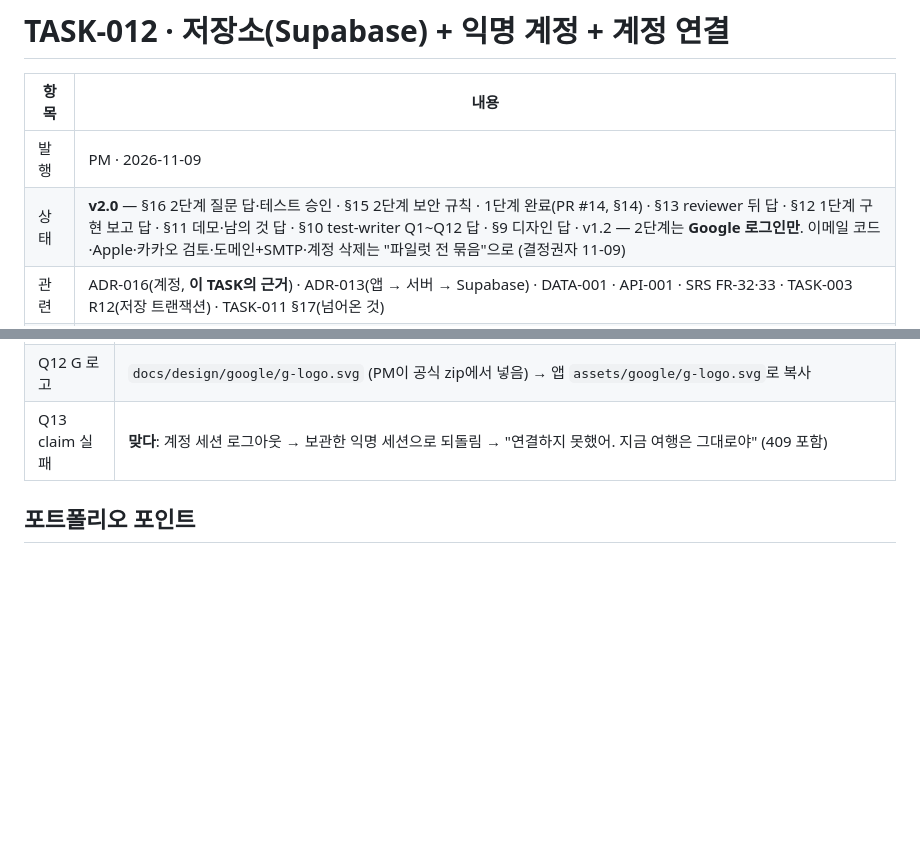
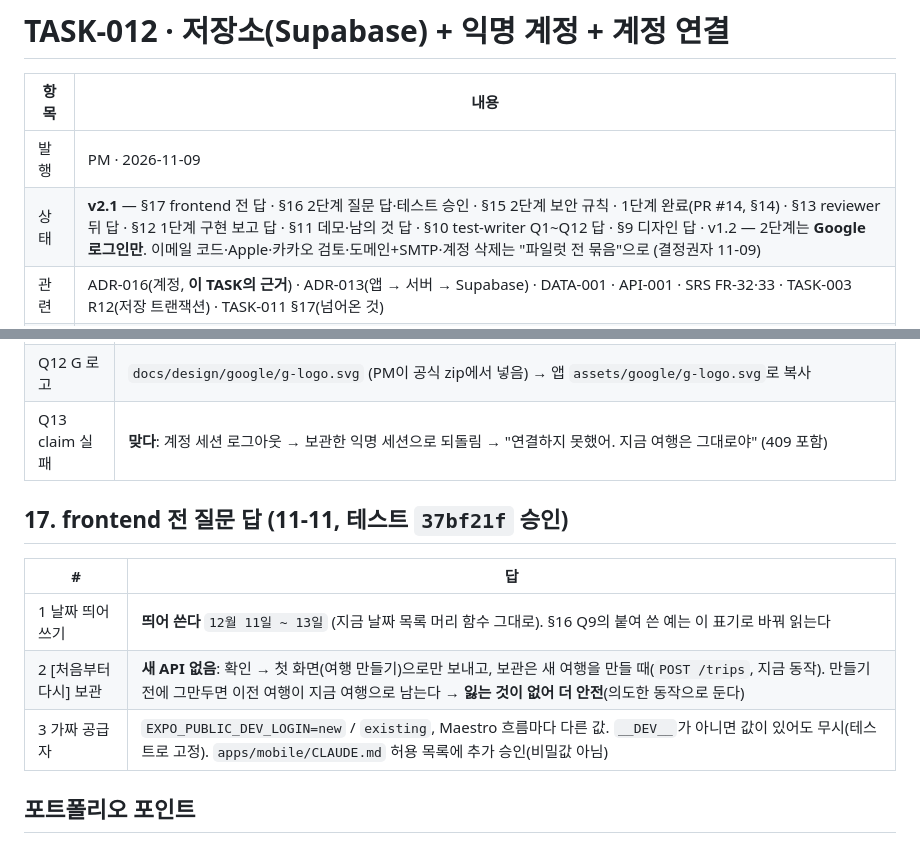
Before and after one commit to csh0616/TripFriends, a Markdown page: docs/tasks/TASK-012_Storage-and-Account.md, 2 parts joined by grey strips. Drawn GitHub-style; blank space fills up the shorter version.

Commit message:
docs: TASK-012 §17 (PM)
Co-Authored-By: Claude Opus 5.5 <noreply@anthropic.com>

```diff
--- a/docs/tasks/TASK-012_Storage-and-Account.md
+++ b/docs/tasks/TASK-012_Storage-and-Account.md
@@ -3,7 +3,7 @@
 | 항목 | 내용 |
 |---|---|
 | 발행 | PM · 2026-11-09 |
-| 상태 | **v2.0** — §16 2단계 질문 답·테스트 승인 · §15 2단계 보안 규칙 ·  1단계 완료(PR #14, §14) · §13 reviewer 뒤 답 · §12 1단계 구현 보고 답 · §11 데모·남의 것 답 · §10 test-writer Q1~Q12 답 · §9 디자인 답 · v1.2 — 2단계는 **Google 로그인만**. 이메일 코드·Apple·카카오 검토·도메인+SMTP·계정 삭제는 "파일럿 전 묶음"으로 (결정권자 11-09) |
+| 상태 | **v2.1** — §17 frontend 전 답 · §16 2단계 질문 답·테스트 승인 · §15 2단계 보안 규칙 ·  1단계 완료(PR #14, §14) · §13 reviewer 뒤 답 · §12 1단계 구현 보고 답 · §11 데모·남의 것 답 · §10 test-writer Q1~Q12 답 · §9 디자인 답 · v1.2 — 2단계는 **Google 로그인만**. 이메일 코드·Apple·카카오 검토·도메인+SMTP·계정 삭제는 "파일럿 전 묶음"으로 (결정권자 11-09) |
 | 관련 | ADR-016(계정, **이 TASK의 근거**) · ADR-013(앱 → 서버 → Supabase) · DATA-001 · API-001 · SRS FR-32·33 · TASK-003 R12(저장 트랜잭션) · TASK-011 §17(넘어온 것) |
 | 브랜치 | `feat/task-012-storage-account` |
 | 다음 | TASK-013 실제 여행(위치 + 이 날 미리 걸어 보기) |
@@ -199,6 +199,13 @@
 | Q12 G 로고 | `docs/design/google/g-logo.svg` (PM이 공식 zip에서 넣음) → 앱 `assets/google/g-logo.svg`로 복사 |
 | Q13 claim 실패 | **맞다**: 계정 세션 로그아웃 → 보관한 익명 세션으로 되돌림 → "연결하지 못했어. 지금 여행은 그대로야" (409 포함) |
 
+## 17. frontend 전 질문 답 (11-11, 테스트 `37bf21f` 승인)
+| # | 답 |
+|---|---|
+| 1 날짜 띄어쓰기 | **띄어 쓴다** `12월 11일 ~ 13일` (지금 날짜 목록 머리 함수 그대로). §16 Q9의 붙여 쓴 예는 이 표기로 바꿔 읽는다 |
+| 2 [처음부터 다시] 보관 | **새 API 없음**: 확인 → 첫 화면(여행 만들기)으로만 보내고, 보관은 새 여행을 만들 때(`POST /trips`, 지금 동작). 만들기 전에 그만두면 이전 여행이 지금 여행으로 남는다 → **잃는 것이 없어 더 안전**(의도한 동작으로 둔다) |
+| 3 가짜 공급자 | `EXPO_PUBLIC_DEV_LOGIN=new` / `existing`, Maestro 흐름마다 다른 값. `__DEV__`가 아니면 값이 있어도 무시(테스트로 고정). `apps/mobile/CLAUDE.md` 허용 목록에 추가 승인(비밀값 아님) |
+
 ## 포트폴리오 포인트
 - 저장소 인터페이스 하나에 메모리·Postgres 두 구현, **같은 계약 테스트**로 바꿔 끼움을 증명
 - "실패한 요청은 아무것도 바꾸지 않는다"를 메모리에서 DB 트랜잭션까지 이어서 보장 (TASK-003 R12의 남은 한계 해결)
```
